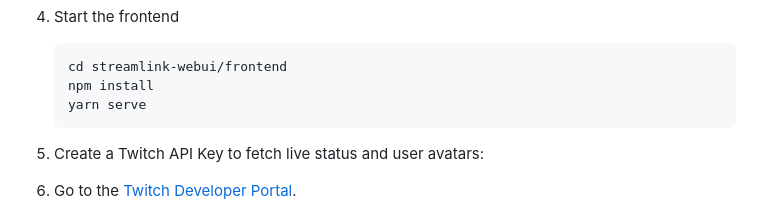
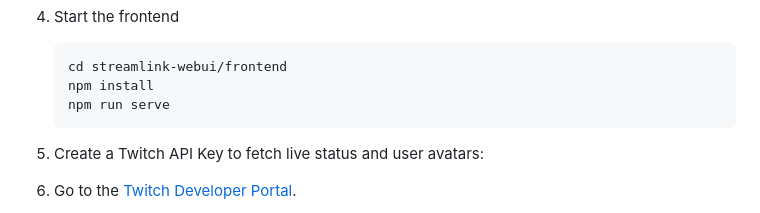
Before and after one commit to CrazyWolf13/streamlink-webui, a Markdown page: README.md, the part around the change. Rendered like a GitHub page.

Commit message:
fix yarn dependency

````diff
--- a/README.md
+++ b/README.md
@@ -74,7 +74,7 @@ This project is in early-early alpha, so any reviews, bug reports or feature req
     ```bash
     cd streamlink-webui/frontend
     npm install
-    yarn serve
+    npm run serve
     ```
 
 5. Create a Twitch API Key to fetch live status and user avatars:
````
